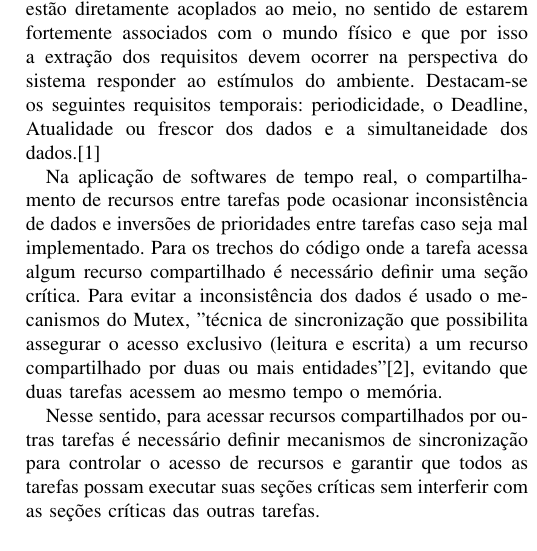
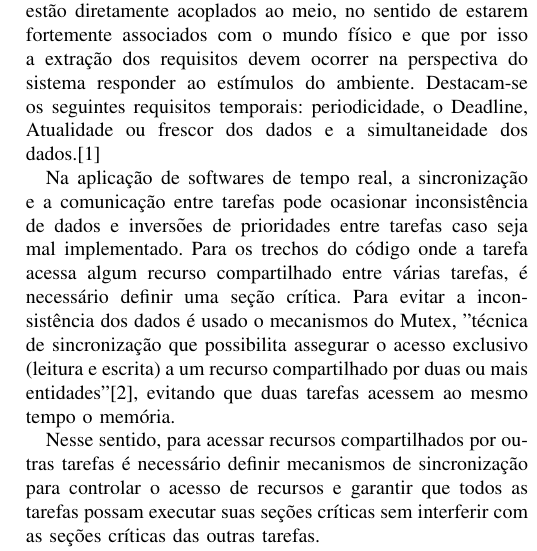
Before and after one commit to thiagomars/trabalho-str-caldeira, a LaTeX paper (Artigo/Artigo controle de caldeira.tex): part of one column of the page, cut so that both start at the same text. Compiled offline with pdfLaTeX.

Commit message:
Update Artigo controle de caldeira.tex

```diff
--- a/Artigo/Artigo controle de caldeira.tex
+++ b/Artigo/Artigo controle de caldeira.tex
@@ -40,15 +40,14 @@ Caldeira, controle de sistema, software em tempo real.
 
 \section{Introdução}
 
+
 \IEEEPARstart{s}{oftware} em tempo real, pode ser entendido como sistemas computacionais com requisitos de tempo real, sendo uma categoria especial de sistema operacionais. Essa técnica, aplica-se a problemas que exijam requisitos com funcionalidades de natureza temporal não triviais, nesse sentido é essencial a confiabilidade no tempo de execução da tarefa e compatibilidade com prazos e requisitos definidos, ocasionando em resultados corretos logicamente e temporalmente.\cite{IEEEhowto:romulo}
 
 Para os requisitos temporais, é necessário destacar que estão diretamente acoplados ao meio, no sentido de estarem fortemente associados com o mundo físico e que por isso a extração dos requisitos devem ocorrer na perspectiva do sistema responder ao estímulos do ambiente. Destacam-se os seguintes requisitos temporais:  periodicidade, o Deadline, Atualidade ou frescor dos dados e a simultaneidade dos dados.\cite{IEEEhowto:romulo}
 
-Na aplicação de softwares de tempo real, o compartilhamento de recursos entre tarefas pode ocasionar inconsistência de dados e inversões de prioridades entre tarefas caso seja mal implementado. Para os trechos do código onde a tarefa acessa algum recurso compartilhado é necessário definir uma seção crítica. Para evitar a inconsistência dos dados é usado o mecanismos do Mutex, "técnica de sincronização que possibilita assegurar o acesso exclusivo (leitura e escrita) a um recurso compartilhado por duas ou mais entidades"\cite{IEEEhowto:Borges}, evitando que duas tarefas acessem ao mesmo tempo o memória.
+Na aplicação de softwares de tempo real, a sincronização e a comunicação entre tarefas pode ocasionar inconsistência de dados e inversões de prioridades entre tarefas caso seja mal implementado. Para os trechos do código onde a tarefa acessa algum recurso compartilhado entre várias tarefas, é necessário definir uma seção crítica. Para evitar a inconsistência dos dados é usado o mecanismos do Mutex, "técnica de sincronização que possibilita assegurar o acesso exclusivo (leitura e escrita) a um recurso compartilhado por duas ou mais entidades"\cite{IEEEhowto:Borges}, evitando que duas tarefas acessem ao mesmo tempo o memória.
 
 Nesse sentido, para acessar recursos compartilhados por outras tarefas é necessário definir mecanismos de sincronização para controlar o acesso de recursos e garantir que todos as tarefas possam executar suas seções críticas sem interferir com as seções críticas das outras tarefas.
-
-
 
 A idéia do monitor é tornar determinados recursos privativo as tarefas \cite{IEEEhowto:romulo}.
 \section{Metodologia}
```
